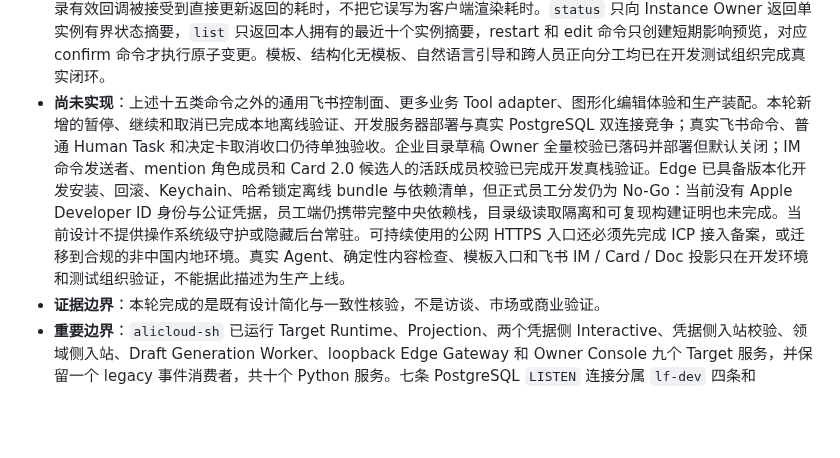
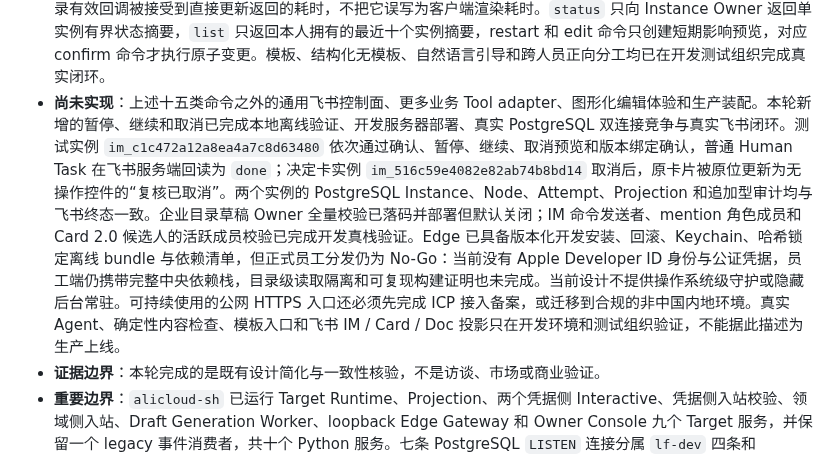
Before and after one commit to iyuenan3/larkflow, a Markdown page: README.md, the part around the change. GitHub-like rendering; blank space fills up the shorter version.

Commit message:
docs(readme): record lifecycle acceptance

```diff
--- a/README.md
+++ b/README.md
@@ -30,7 +30,7 @@ Personal Agent Edge 的 macOS 客户端现已接入登录 Keychain：设备密
 - **失败恢复 as-built**：自动 Agent / Tool 节点失败会向节点 Owner 投影 Card 2.0，可选择“重新执行”或“人工接管”。卡片回调先进入耐久 IM 命令队列，并立即尝试撤下按钮、显示“处理中”；凭据侧随后重新校验当前企业成员，领域侧精确校验 Owner、Instance version、Node version 与 Attempt 编号，最终卡片显示成功或拒绝。重试创建新自动 Attempt；人工接管创建 `waiting_human` Attempt 和飞书 Task；原失败 Attempt、结果与审计均保留。该能力已在开发服务器与测试组织完成真实闭环：两个不同失败卡片分别创建 Attempt 2 和 3，人工接管创建 Attempt 4 与真实飞书 Task，完成 Task 后 Instance 与 Attempt 4 进入 `done`，前三次失败历史、审计和投影全部保留。新一轮恢复卡真实点击的首个服务端反馈耗时为 0.990 秒，飞书服务端读回终态标题为“恢复操作已处理”且不再包含按钮。
 - **legacy 原型**：LangGraph + SQLite + lark-cli 路径继续保留，用于回归已验证的飞书投影、打回、幂等和恢复机制。
 - **飞书入口 as-built**：已实现 `/larkflow help`、`/larkflow start`、`/larkflow draft`、`/larkflow confirm`、`/larkflow status`、`/larkflow list`、`/larkflow pause`、`/larkflow resume`、`/larkflow cancel`、`/larkflow cancel-confirm`、`/larkflow restart`、`/larkflow restart-all`、`/larkflow restart-confirm`、`/larkflow edit`、`/larkflow edit-confirm` 十五个窄命令，以及命令回执、Agent / Tool 结果消息、完成文档和最终通知。`start` 从启用模板创建草稿；`draft <JSON定义>` 是最多 100 个节点的结构化高级入口；裸 `draft` 打开 Card 2.0 自然语言引导，收集目标、可选背景和一名协作者，再由中央 Agent 生成最多八个 Human / Agent 节点的受限候选图。自然语言回调复用现有耐久动作链，重新校验操作人和冻结候选人；服务端覆盖模型返回的输入，限制 Owner 角色，拒绝 Tool、服务配置与 Personal Edge capability，并在最终卡片上展示无按钮图预览。首次候选校验失败时只允许同一中央 Agent 有界重生成一次，第二次失败仍拒绝，绝不绕过确定性校验。`start` 与两种 `draft` 都只创建草稿，`confirm` 才启动实例。人员选择卡、自然语言引导卡与失败恢复卡在动作耐久落库后立即尝试显示无按钮的“处理中”，最终再替换为成功或拒绝状态；服务端用单调时钟记录有效回调被接受到直接更新返回的耗时，不把它误写为客户端渲染耗时。`status` 只向 Instance Owner 返回单实例有界状态摘要，`list` 只返回本人拥有的最近十个实例摘要，restart 和 edit 命令只创建短期影响预览，对应 confirm 命令才执行原子变更。模板、结构化无模板、自然语言引导和跨人员正向分工均已在开发测试组织完成真实闭环。
-- **尚未实现**：上述十五类命令之外的通用飞书控制面、更多业务 Tool adapter、图形化编辑体验和生产装配。本轮新增的暂停、继续和取消已完成本地离线验证、开发服务器部署与真实 PostgreSQL 双连接竞争；真实飞书命令、普通 Human Task 和决定卡取消收口仍待单独验收。企业目录草稿 Owner 全量校验已落码并部署但默认关闭；IM 命令发送者、mention 角色成员和 Card 2.0 候选人的活跃成员校验已完成开发真栈验证。Edge 已具备版本化开发安装、回滚、Keychain、哈希锁定离线 bundle 与依赖清单，但正式员工分发仍为 No-Go：当前没有 Apple Developer ID 身份与公证凭据，员工端仍携带完整中央依赖栈，目录级读取隔离和可复现构建证明也未完成。当前设计不提供操作系统级守护或隐藏后台常驻。可持续使用的公网 HTTPS 入口还必须先完成 ICP 接入备案，或迁移到合规的非中国内地环境。真实 Agent、确定性内容检查、模板入口和飞书 IM / Card / Doc 投影只在开发环境和测试组织验证，不能据此描述为生产上线。
+- **尚未实现**：上述十五类命令之外的通用飞书控制面、更多业务 Tool adapter、图形化编辑体验和生产装配。本轮新增的暂停、继续和取消已完成本地离线验证、开发服务器部署、真实 PostgreSQL 双连接竞争与真实飞书闭环。测试实例 `im_c1c472a12a8ea4a7c8d63480` 依次通过确认、暂停、继续、取消预览和版本绑定确认，普通 Human Task 在飞书服务端回读为 `done`；决定卡实例 `im_516c59e4082e82ab74b8bd14` 取消后，原卡片被原位更新为无操作控件的“复核已取消”。两个实例的 PostgreSQL Instance、Node、Attempt、Projection 和追加型审计均与飞书终态一致。企业目录草稿 Owner 全量校验已落码并部署但默认关闭；IM 命令发送者、mention 角色成员和 Card 2.0 候选人的活跃成员校验已完成开发真栈验证。Edge 已具备版本化开发安装、回滚、Keychain、哈希锁定离线 bundle 与依赖清单，但正式员工分发仍为 No-Go：当前没有 Apple Developer ID 身份与公证凭据，员工端仍携带完整中央依赖栈，目录级读取隔离和可复现构建证明也未完成。当前设计不提供操作系统级守护或隐藏后台常驻。可持续使用的公网 HTTPS 入口还必须先完成 ICP 接入备案，或迁移到合规的非中国内地环境。真实 Agent、确定性内容检查、模板入口和飞书 IM / Card / Doc 投影只在开发环境和测试组织验证，不能据此描述为生产上线。
 - **证据边界**：本轮完成的是既有设计简化与一致性核验，不是访谈、市场或商业验证。
 - **重要边界**：`alicloud-sh` 已运行 Target Runtime、Projection、两个凭据侧 Interactive、凭据侧入站校验、领域侧入站、Draft Generation Worker、loopback Edge Gateway 和 Owner Console 九个 Target 服务，并保留一个 legacy 事件消费者，共十个 Python 服务。七条 PostgreSQL `LISTEN` 连接分属 `lf-dev` 四条和 `lf_target_dev` 三条。Caddy 仍因备案阻断处于 disabled / inactive，服务器只有 SSH 对公网监听。Projection 只负责飞书投影与 Task 状态读取；两个 Interactive 副本持有受限 bot profile；Draft Generation Worker 不持有飞书 profile。凭据侧重新读取外部资源后只写已验证 Inbox，领域侧不能读取 lark-cli profile。legacy 服务继续使用 SQLite，并仅作为事件桥接时写入 Target Inbox，不能把 checkpointer 或全局 LangGraph state 扩展为新产品领域模型。
 
```
